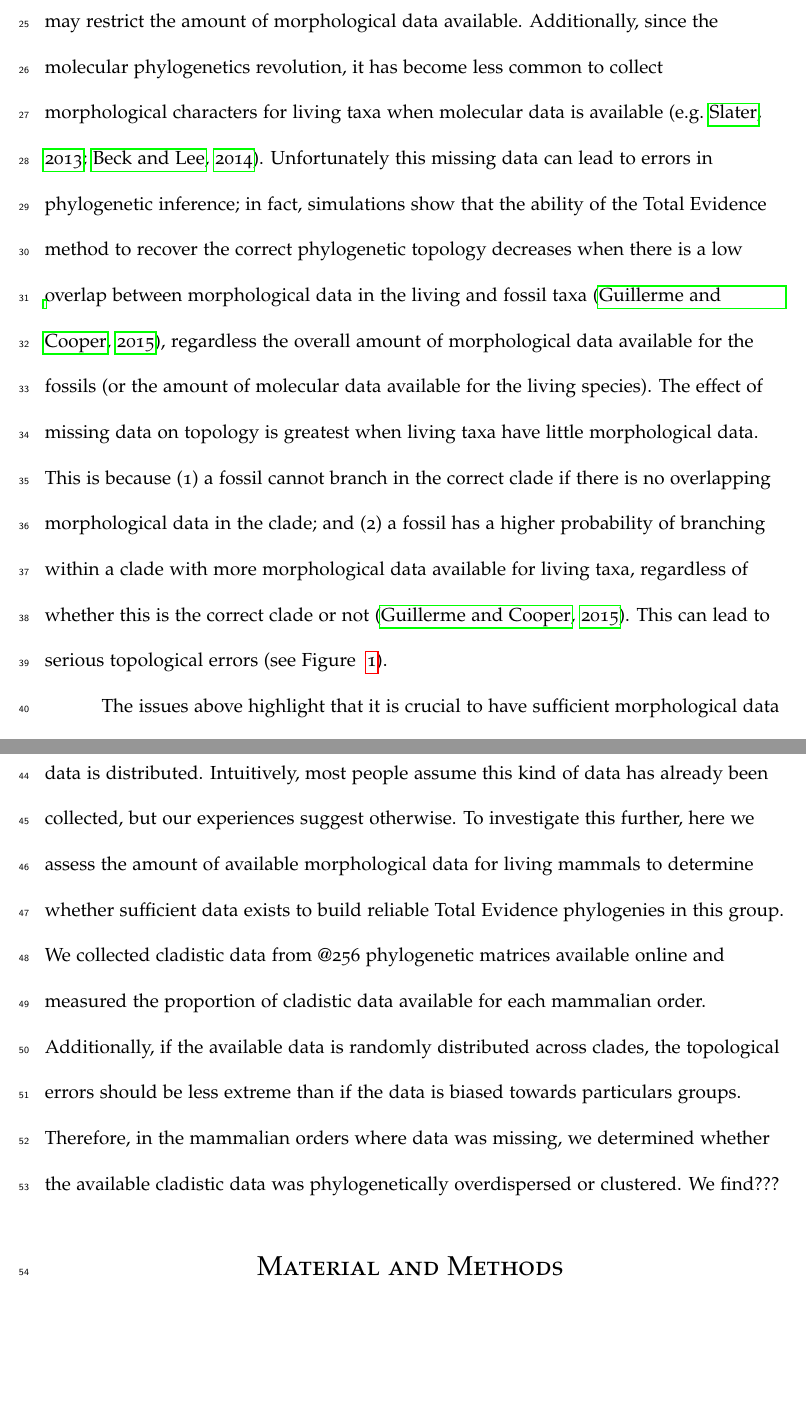
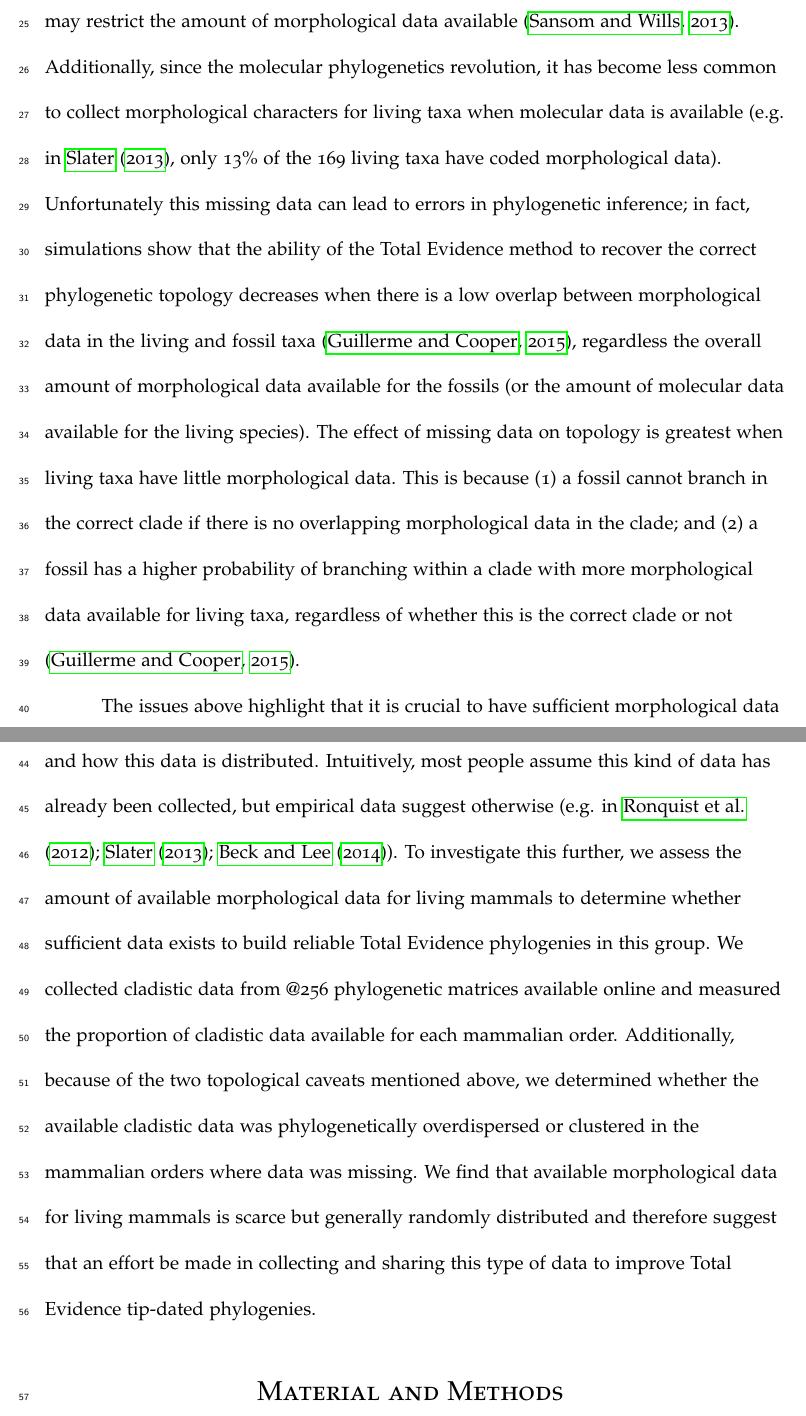
Before and after one commit to TGuillerme/Missing_living_mammals, a LaTeX document (Manuscript/Missing_mammals-draft.tex): two parts of pages 3 and 5 of 53 before the commit and two parts of pages 3 and 4 of 53 after it, joined at a grey line, cut so that both start at the same text, the shorter picture padded with empty space. Compiled offline with pdfLaTeX.

Commit message:
Fixed intro (+ moved figure to supp)

```diff
--- a/Manuscript/Missing_mammals-draft.tex
+++ b/Manuscript/Missing_mammals-draft.tex
@@ -148,8 +147,6 @@ One must collect molecular data for living taxa and morphological data for both
 Additionally, large chunks of this data can be difficult, or even impossible, to collect for every taxon present in the analysis.
-For example, fossils very rarely have molecular data and incomplete fossil preservation may restrict the amount of morphological data available. % NC: Worth metioning fossil preservation here briefly as it is also an issue?
-Additionally, since the molecular phylogenetics revolution, it has become less common to collect morphological characters for living taxa when molecular data is available \citep[e.g.][]{slaterphylogenetic2013,beckancient2014}.
-%NC: Do these references actually say this??? Sounds like that's what you are saying
+For example, fossils very rarely have molecular data and incomplete fossil preservation may restrict the amount of morphological data available \citep{sansomfossilization2013}. % NC: Worth metioning fossil preservation here briefly as it is also an issue?
+Additionally, since the molecular phylogenetics revolution, it has become less common to collect morphological characters for living taxa when molecular data is available (e.g. in \cite{slaterphylogenetic2013}, only 13\% of the 169 living taxa have coded morphological data).
 Unfortunately this missing data can lead to errors in phylogenetic inference; in fact, simulations show that the ability of the Total Evidence method to recover the correct phylogenetic topology decreases when there is a low overlap between morphological data in the living and fossil taxa \citep{GuillermeCooper}, regardless the overall amount of morphological data available for the fossils (or the amount of molecular data available for the living species).
 The effect of missing data on topology is greatest when living taxa have little morphological data.
 This is because (1) a fossil cannot branch in the correct clade if there is no overlapping morphological data in the clade; and (2) a fossil has a higher probability of branching within a clade with more morphological data available for living taxa, regardless of whether this is the correct clade or not \citep{GuillermeCooper}.
-This can lead to serious topological errors (see Figure ~\ref{Figure_missing_data_problem}).
@@ -165,17 +153,13 @@ If a mammalian fossil species (with no molecular data) is added to the phylogeny
-\label{Figure_missing_data_problem}
-\end{figure}
-
-%What we're doing
+%This can lead to serious topological errors (see Figure ~\ref{Figure_missing_data_problem}).
 
 The issues above highlight that it is crucial to have sufficient morphological data for living taxa in a clade before using a Total Evidence approach.
-However, it is unclear how much morphological data for living taxa is actually available (i.e. already coded from specimens of living species and deposited in phylogenetic matrices), and how this data is distributed.
-Intuitively, most people assume this kind of data has already been collected, but our experiences suggest otherwise.
-To investigate this further, here we assess the amount of available morphological data for living mammals to determine whether sufficient data exists to build reliable Total Evidence phylogenies in this group.
+However, it is unclear how much morphological data for living taxa is actually available (i.e. already coded from living taxa specimens and deposited in phylogenetic matrices accessible online), and how this data is distributed.
+Intuitively, most people assume this kind of data has already been collected, but empirical data suggest otherwise (e.g. in \cite{ronquista2012,slaterphylogenetic2013,beckancient2014}).
+To investigate this further, we assess the amount of available morphological data for living mammals to determine whether sufficient data exists to build reliable Total Evidence phylogenies in this group.
 We collected cladistic data from @256 phylogenetic matrices available online and measured the proportion of cladistic data available for each mammalian order.
-Additionally, if the available data is randomly distributed across clades, the topological errors should be less extreme than if the data is biased towards particulars groups.
-Therefore, in the mammalian orders where data was missing, we determined whether the available cladistic data was phylogenetically overdispersed or clustered.
-We find???
-% NC: Needs some summing up sentence or a we find sentence?
+%Additionally, if the available data is randomly distributed across clades, the topological errors should be less extreme than if the data is biased towards particulars groups.
+Additionally, because of the two topological caveats mentioned above, we determined whether the available cladistic data was phylogenetically overdispersed or clustered in the mammalian orders where data was missing.
+We find that available morphological data for living mammals is scarce but generally randomly distributed and therefore suggest that an effort be made in collecting and sharing this type of data to improve Total Evidence tip-dated phylogenies.
 
 
 %---------------------------------------------
```
Also changed, not shown: Manuscript/References.bib (+11 -0 lines), Manuscript/Supplementary/Supplementary.tex (+9 -0 lines), Manuscript/MissingDataFigure.pdf (deleted), Manuscript/example_coverageA.pdf (deleted), Manuscript/Missing_mammals-draft.tex (16 more changed lines).
